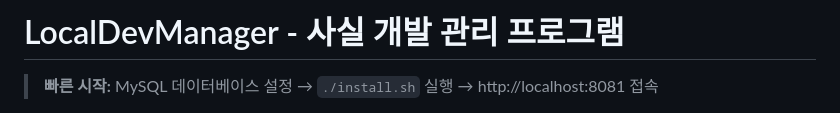
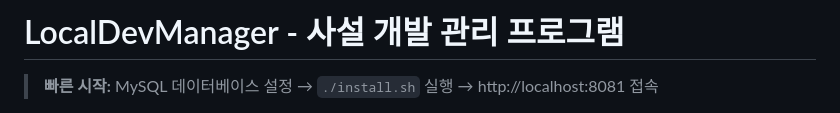
Before and after one commit to Azabell1993/LocalDevManager, a Markdown page: README.md, the part around the change. Rendered like a GitHub page.

Commit message:
오타 수정

```diff
--- a/README.md
+++ b/README.md
@@ -1,4 +1,4 @@
-# LocalDevManager - 사실 개발 관리 프로그램
+# LocalDevManager - 사설 개발 관리 프로그램
 
 > **빠른 시작:** MySQL 데이터베이스 설정 → `./install.sh` 실행 → http://localhost:8081 접속
 
```
